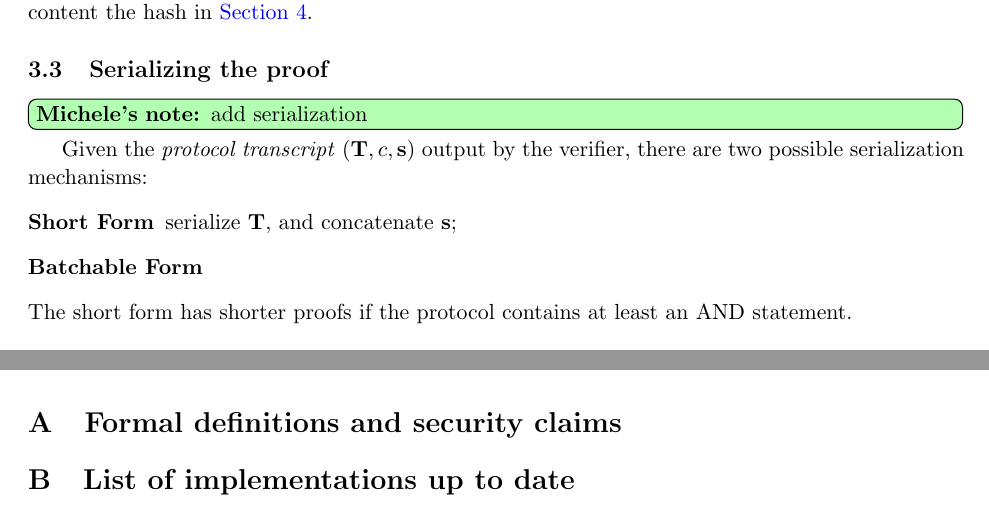
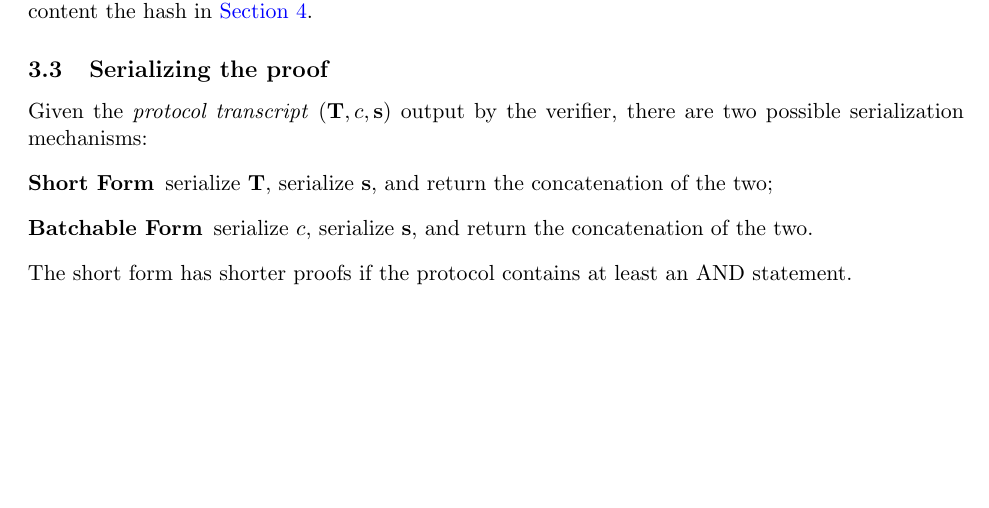
Before and after one commit to zkpstandard/wg-sigma-protocols, a LaTeX document (main.tex): two parts of pages 6 and 13 of 14 before the commit and part of page 6 of 13 after it, the two joined at a grey line, cut so that both start at the same text, the shorter picture padded with empty space. Compiled offline with pdfLaTeX.

Commit message:
Remove current appendix.

```diff
--- a/main.tex
+++ b/main.tex
@@ -309,12 +309,10 @@ The tag $\stag$ contains an arbitrary string, possibly empty, that the prover ca
 We discuss more in details the content the hash in \cref{sec:instantiation}.
 
 \subsection{Serializing the proof}
-
-\minote{add serialization}
 Given the \emph{protocol transcript} $(\vec \commitment,\challenge,\vec s)$ output by the verifier, there are two possible serialization mechanisms:
 \begin{description}
-\item[Short Form] serialize $\vec \commitment$, and concatenate $\vec s$;
-\item[Batchable Form]
+\item[Short Form] serialize $\vec \commitment$, serialize $\vec s$, and return the concatenation of the two;
+\item[Batchable Form] serialize $c$, serialize $\vec s$, and return the concatenation of the two.
 \end{description}
 The short form has shorter proofs if the protocol contains at least an AND statement.
 
@@ -754,9 +756,4 @@ We refer, e.g., to Krenn~\cite{krenn12} for generic techniques.
 
 \bibliographystyle{alpha}
 \bibliography{cryptobib/abbrev3,cryptobib/crypto,additional}
-%
-
-\appendix
-\section{Formal definitions and security claims}
-\section{List of implementations up to date}
 \end{document}
```
Also changed, not shown: main.tex (4 more changed lines).
